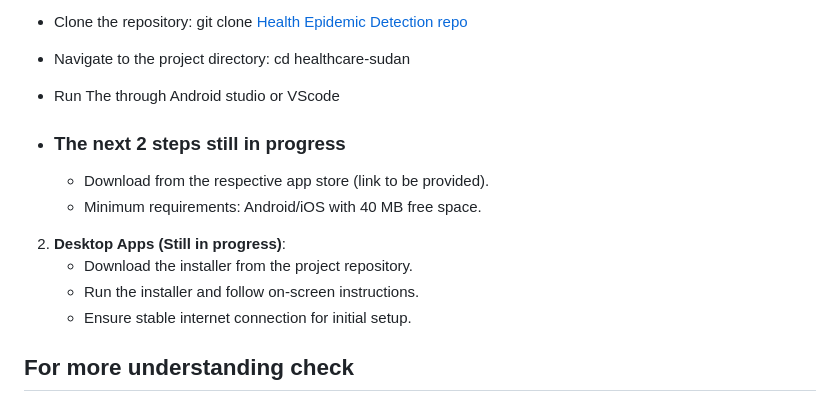
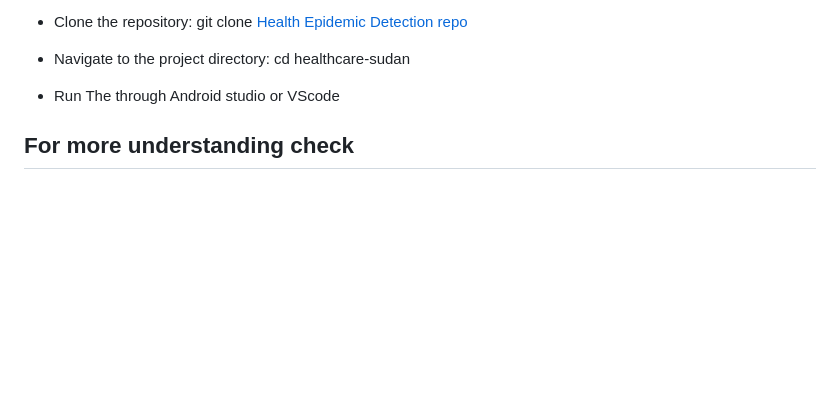
Before and after one commit to AbobakerAhmed/Code-For-Sudan, a Markdown page: README.md, the part around the change. GitHub-like rendering; blank space fills up the shorter version.

```diff
--- a/README.md
+++ b/README.md
@@ -83,15 +83,6 @@ The system consists of three interconnected applications designed to streamline
 
   - Run The through Android studio or VScode
 
-- ### The next 2 steps still in progress
-  - Download from the respective app store (link to be provided).
-  - Minimum requirements: Android/iOS with 40 MB free space.
-
-2. **Desktop Apps (Still in progress)**:
-   - Download the installer from the project repository.
-   - Run the installer and follow on-screen instructions.
-   - Ensure stable internet connection for initial setup.
-
 ## For more understanding check
   - **UMLs** :
     data_structure/UML
```
